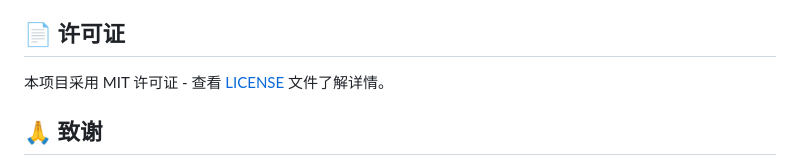
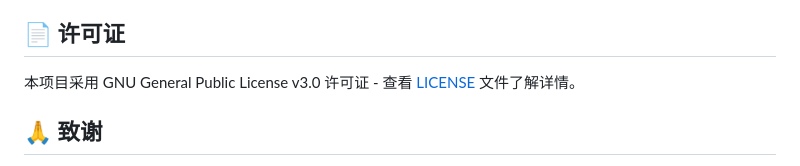
Before and after one commit to small-rose/sm-tools, a Markdown page: README.md, the part around one of its changes. GitHub-like rendering.

```diff
--- a/README.md
+++ b/README.md
@@ -135,7 +135,7 @@ wrangler publish
 
 ## 📄 许可证
 
-本项目采用 MIT 许可证 - 查看 [LICENSE](LICENSE) 文件了解详情。
+本项目采用 GNU General Public License v3.0 许可证 - 查看 [LICENSE](LICENSE) 文件了解详情。
 
 ## 🙏 致谢
 
```
Also changed, not shown: other parts of README.md (+1 -1 lines).
